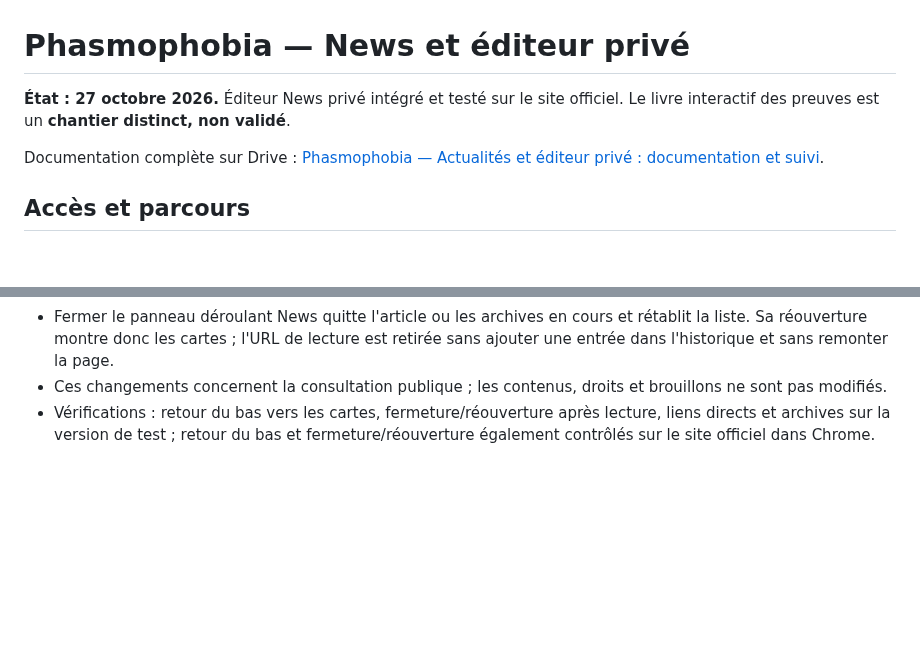
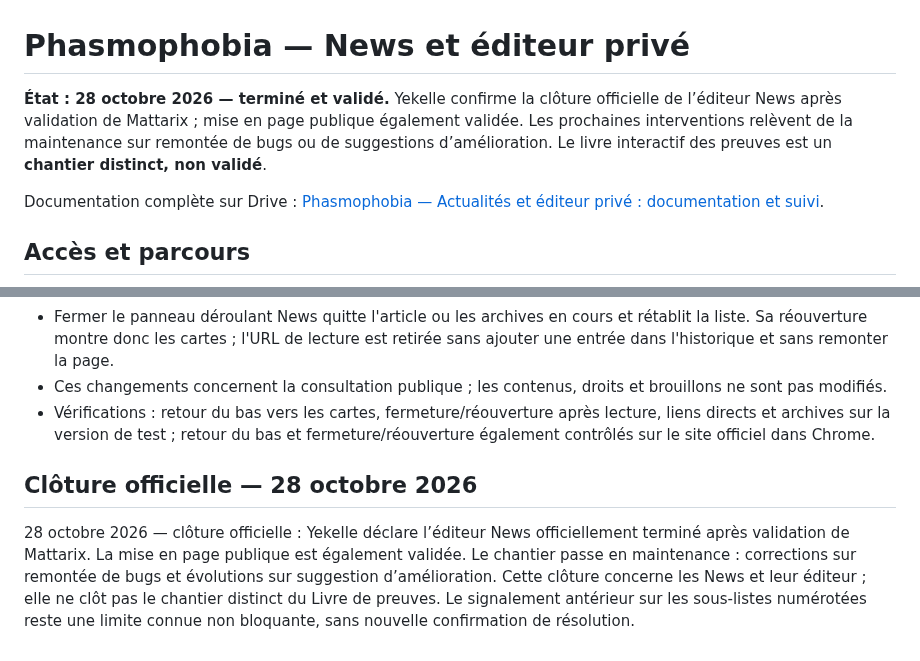
Before and after one commit to DeadelusTV/deadelusTV, a Markdown page: docs/phasmo-news-editor.md, 2 parts joined by grey strips. Rendered like a GitHub page; blank space fills up the shorter version.

```diff
--- a/docs/phasmo-news-editor.md
+++ b/docs/phasmo-news-editor.md
@@ -1,6 +1,6 @@
 # Phasmophobia — News et éditeur privé
 
-**État : 27 octobre 2026.** Éditeur News privé intégré et testé sur le site officiel. Le livre interactif des preuves est un **chantier distinct, non validé**.
+**État : 28 octobre 2026 — terminé et validé.** Yekelle confirme la clôture officielle de l’éditeur News après validation de Mattarix ; mise en page publique également validée. Les prochaines interventions relèvent de la maintenance sur remontée de bugs ou de suggestions d’amélioration. Le livre interactif des preuves est un **chantier distinct, non validé**.
 
 Documentation complète sur Drive : [Phasmophobia — Actualités et éditeur privé : documentation et suivi](https://docs.google.com/document/d/1vqHaregg5l-UjjADw3qtzpt79vX0nfxGjt9LFng2kvI/edit).
 
@@ -107,3 +107,7 @@ Le bucket `phasmo-news-draft-images` est **privé** ; `phasmo-news-published-ima
 - Fermer le panneau déroulant News quitte l'article ou les archives en cours et rétablit la liste. Sa réouverture montre donc les cartes ; l'URL de lecture est retirée sans ajouter une entrée dans l'historique et sans remonter la page.
 - Ces changements concernent la consultation publique ; les contenus, droits et brouillons ne sont pas modifiés.
 - Vérifications : retour du bas vers les cartes, fermeture/réouverture après lecture, liens directs et archives sur la version de test ; retour du bas et fermeture/réouverture également contrôlés sur le site officiel dans Chrome.
+
+## Clôture officielle — 28 octobre 2026
+
+28 octobre 2026 — clôture officielle : Yekelle déclare l’éditeur News officiellement terminé après validation de Mattarix. La mise en page publique est également validée. Le chantier passe en maintenance : corrections sur remontée de bugs et évolutions sur suggestion d’amélioration. Cette clôture concerne les News et leur éditeur ; elle ne clôt pas le chantier distinct du Livre de preuves. Le signalement antérieur sur les sous-listes numérotées reste une limite connue non bloquante, sans nouvelle confirmation de résolution.
```
Also changed, not shown: README.md (+3 -1 lines), docs/ROADMAP.md (+2 -2 lines).
